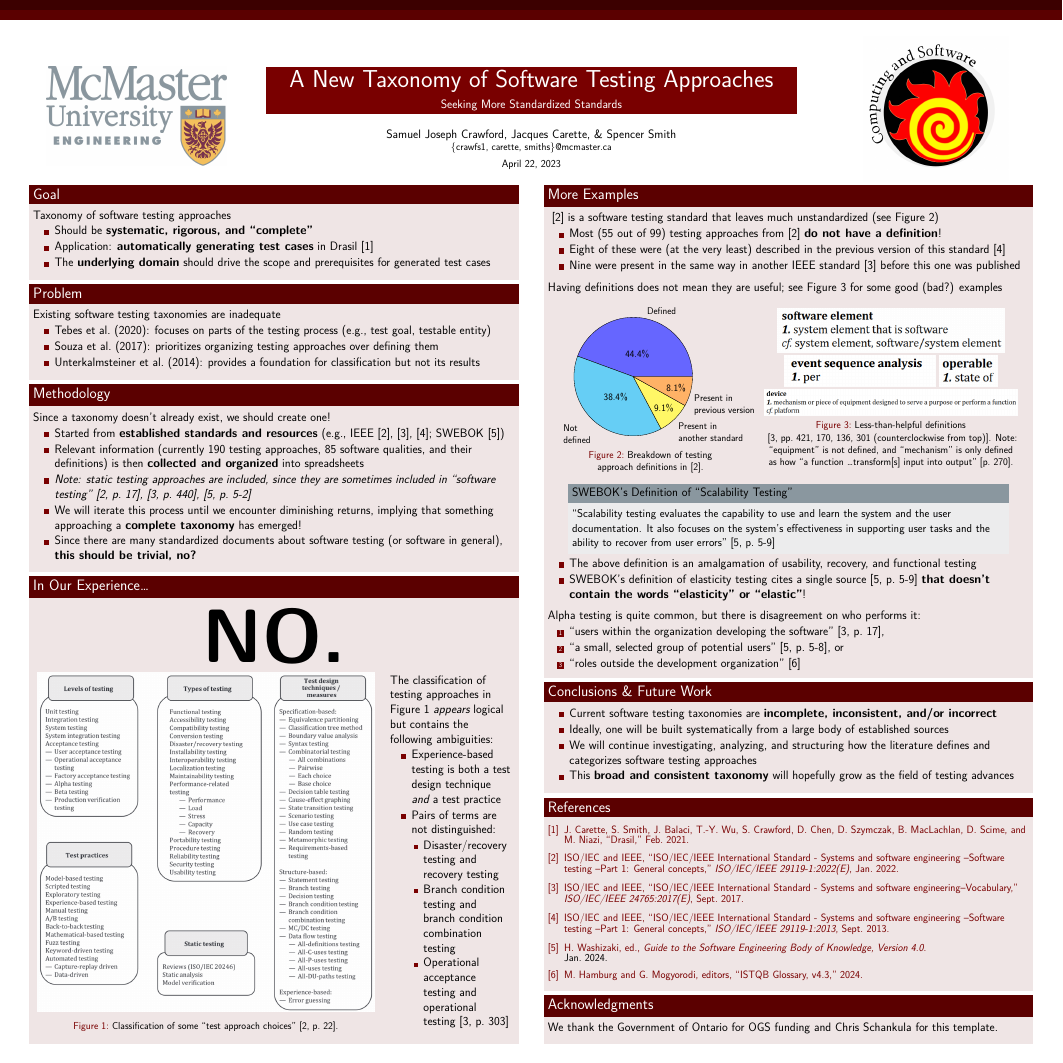
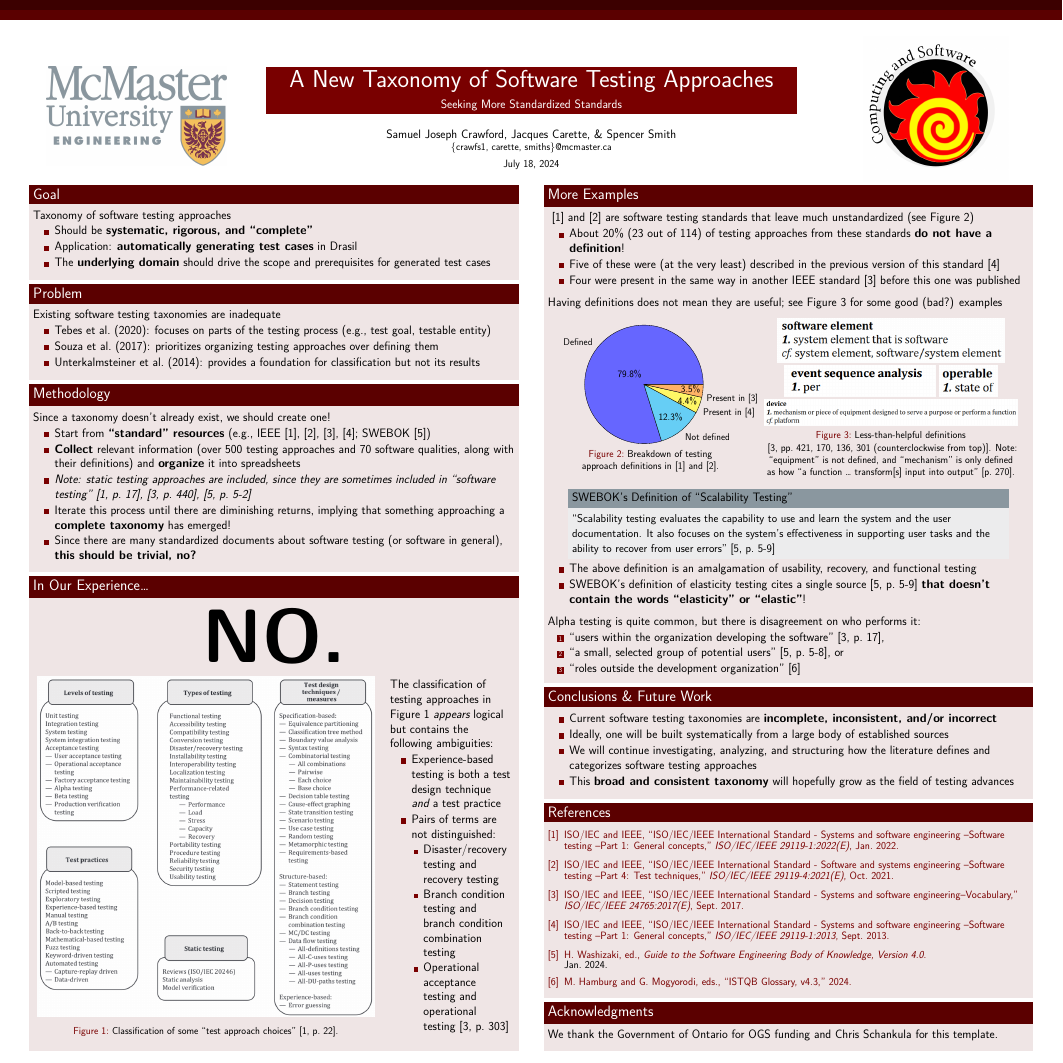
Before and after one commit to samm82/TestingTesting, a LaTeX poster (poster.tex, which reads references.bib): the whole page. The pictures show the PDF file poster.pdf that the author committed with the source.

Commit message:
Update IEEE discrepancy counts based on IEEE2021; closes #68
Also update poster based on this
Improve formatting of poster, based on changes and improvements made in other .tex documents

```diff
--- a/poster.tex
+++ b/poster.tex
@@ -53,10 +53,11 @@
 
 \title{A New Taxonomy of Software Testing Approaches}
 \subtitle{Seeking More Standardized Standards}
-  \author[Crawford, Carette, \& Smith]{Samuel Joseph Crawford, Jacques Carette, \& Spencer Smith\newline \small \{crawfs1, carette, smiths\}@mcmaster.ca}
+  \author[Crawford, Carette, \& Smith]{Samuel Joseph Crawford, Jacques Carette,
+    \& Spencer Smith\newline \small \{crawfs1, carette, smiths\}@mcmaster.ca}
   % institute not necessary, since this info is captured in the images
-  % hack, since I'm running low on time
-    \institute{\fontsize{26}{12}\selectfont April 22, 2023} % $^\dagger$
+  % Date placed within \institute: HACK
+    \institute{\fontsize{26}{12}\selectfont \today} % $^\dagger$
     \date{}
     % \institute[McMaster University]{Department of Computing and Software, McMaster University} % $^\dagger$
 %   \date{\vspace{-5mm}April 22, 2023}
@@ -86,7 +87,7 @@
             \begin{itemize}
                 \item Should be \textbf{systematic, rigorous, and ``complete''}
                 \item Application: \textbf{automatically generating test cases}
-                      in Drasil \cite{Drasil}
+                      in Drasil % \cite{Drasil}
                 \item The \textbf{underlying domain} should drive the scope and
                       prerequisites for generated test cases
             \end{itemize}
@@ -120,17 +121,17 @@
         \begin{block}{\fontsize{37}{20}\selectfont Methodology}
             Since a taxonomy doesn't already exist, we should create one!
             \begin{itemize}
-                \item Started from \textbf{established standards and resources}
-                      (e.g., IEEE \cite{IEEE2022}, \cite{IEEE2017}, \cite{IEEE2013};
-                      SWEBOK \cite{SWEBOK2024})
-                \item Relevant information (currently 190 testing approaches,
-                      85 software qualities, and their definitions) is then
-                      \textbf{collected and organized} into spreadsheets
+                \item Start from \textbf{``standard'' resources}
+                      (e.g., IEEE \cite{IEEE2022}, \cite{IEEE2021},
+                      \cite{IEEE2017}, \cite{IEEE2013}; SWEBOK \cite{SWEBOK2024})
+                \item \textbf{Collect} relevant information (over 500 testing
+                      approaches and 70 software qualities, along with their
+                      definitions) and \textbf{organize} it into spreadsheets
                 \item \emph{Note: static testing approaches are included, since
                           they are sometimes included in ``software testing''
                           \cite[p.~17]{IEEE2022}, \cite[p.~440]{IEEE2017},
                           \cite[p.~5-2]{SWEBOK2024}}
-                \item We will iterate this process until we encounter
+                \item Iterate this process until there are
                       diminishing returns, implying that something approaching
                       a \textbf{complete taxonomy} has emerged!
                 \item Since there are many standardized documents about
@@ -145,6 +146,7 @@
             \begin{center}
                 {\fontsize{185}{20}\selectfont \textbf{NO.}}
             \end{center}
+            \vspace{4mm}
             \begin{columns}
                 \begin{column}{0.7\textwidth}
                     \begin{center}
@@ -177,20 +179,20 @@
                     \end{itemize}
                 \end{column}
             \end{columns}
-            \vspace{3mm}
+            \vspace{5mm}
         \end{block}
     \end{textblock}
 
     \begin{textblock}{7.25}(8.25,2.75)
         \begin{block}{\fontsize{37}{20}\selectfont More Examples}
-            \cite{IEEE2022} is a software testing standard that
-            leaves much unstandardized (see Figure~\ref{Fig:IEEEdefs})
+            \cite{IEEE2022} and \cite{IEEE2021} are software testing
+            standards that leave much unstandardized (see Figure~\ref{Fig:IEEEdefs})
             \begin{itemize}
-                \item Most (55 out of 99) testing approaches from \cite{IEEE2022}
-                      \textbf{do not have a definition}!
-                \item Eight of these were (at the very least) described in the
+                \item About 20\% (23 out of 114) of testing approaches from
+                      these standards \textbf{do not have a definition}!
+                \item Five of these were (at the very least) described in the
                       previous version of this standard \cite{IEEE2013}
-                \item Nine were present in the same way in another IEEE
+                \item Four were present in the same way in another IEEE
                       standard \cite{IEEE2017} before this one was published
             \end{itemize}
             \vspace{5mm}
@@ -202,13 +204,13 @@
                     \begin{center}
                         \begin{figure}
                             \begin{tikzpicture}[thick, scale=1.7, every node/.style={align=left, scale=0.8}]
-                                \pie{44.4/Defined,
-                                38.4/{Not\\defined},
-                                9.1/{Present in\\another standard},
-                                8.1/{Present in\\previous version}}
+                                \pie{79.8/Defined,
+                                12.3/{Not defined},
+                                4.4/{Present in \cite{IEEE2013}},
+                                3.5/{Present in \cite{IEEE2017}}}
                             \end{tikzpicture}
                             \caption{Breakdown of testing\\approach definitions in
-                                \cite{IEEE2022}.}
+                                \cite{IEEE2022} and \cite{IEEE2021}.}
                             \label{Fig:IEEEdefs}
                         \end{figure}
                     \end{center}
@@ -234,7 +236,7 @@
                             \cite[pp.~421, 170, 136, 301 (counterclockwise from top)]{IEEE2017}.
                             Note: ``equipment'' is not defined, and
                             ``mechanism'' is only defined as how ``a function
-                            \dots transform[s] input into output'' [p.~270].}
+                            \dots\ transform[s] input into output'' [p.~270].}
                             \label{Fig:unhelpful-defs}
                         \end{figure}
                     \end{center}
@@ -276,7 +278,7 @@
                 \item ``a small, selected group of potential users''
                       \cite[p.~5-8]{SWEBOK2024}, or
                 \item ``roles outside the development organization''
-                      \cite{ISTQB}
+                      \cite{ISTQB_poster}
             \end{enumerate}
             \vspace{5mm}
         \end{block}
--- a/references.bib
+++ b/references.bib
@@ -168,3 +168,4 @@
   urldate = {2024-04-11},
   journal = {ISTQB Glossary},
   author  = {Hamburg, Matthias and {Mogyorodi, editors}, Gary},
+  year    = {2024}
```
Also changed, not shown: chapters/03_notes.tex (+24 -46 lines), notes.pdf, poster.pdf, thesis.pdf, references.bib (8 more changed lines).
